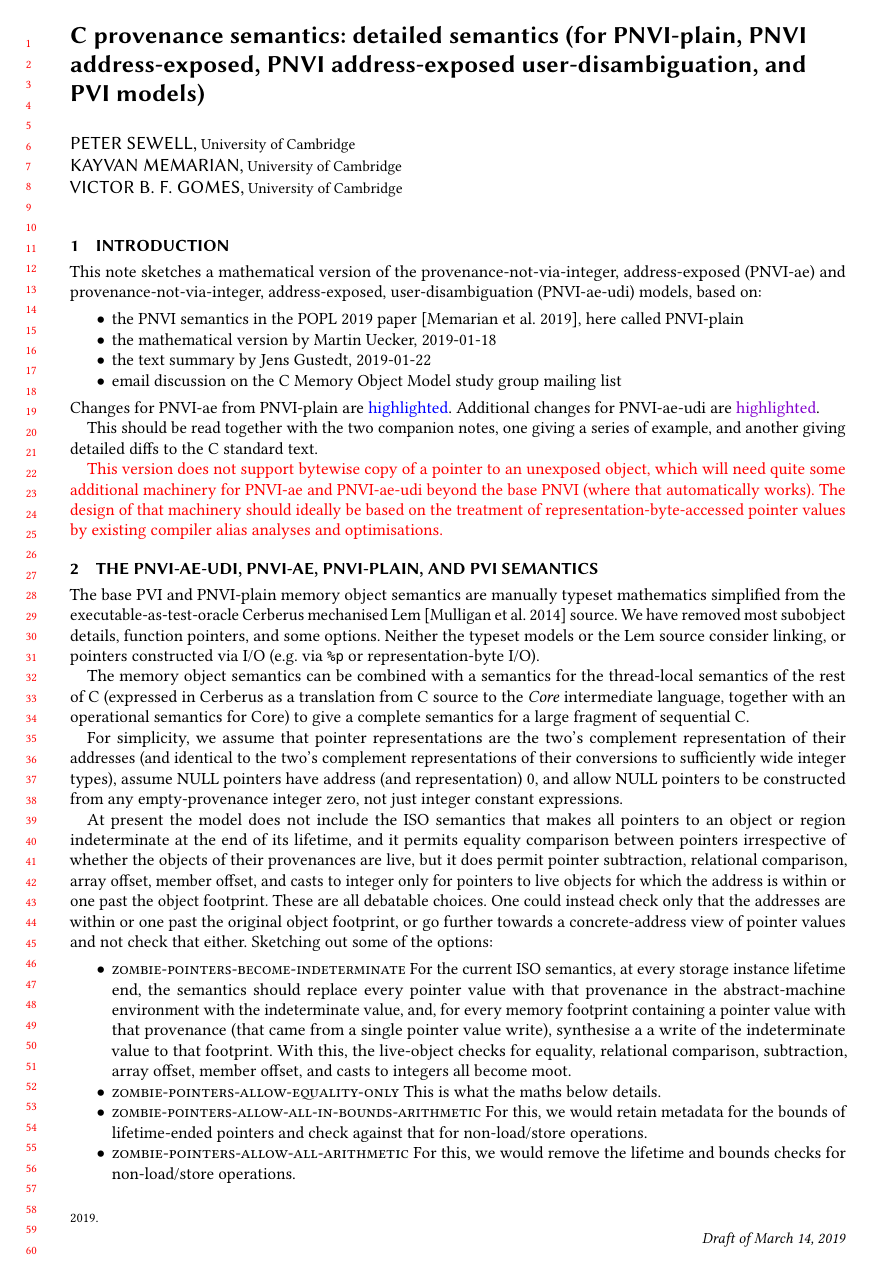
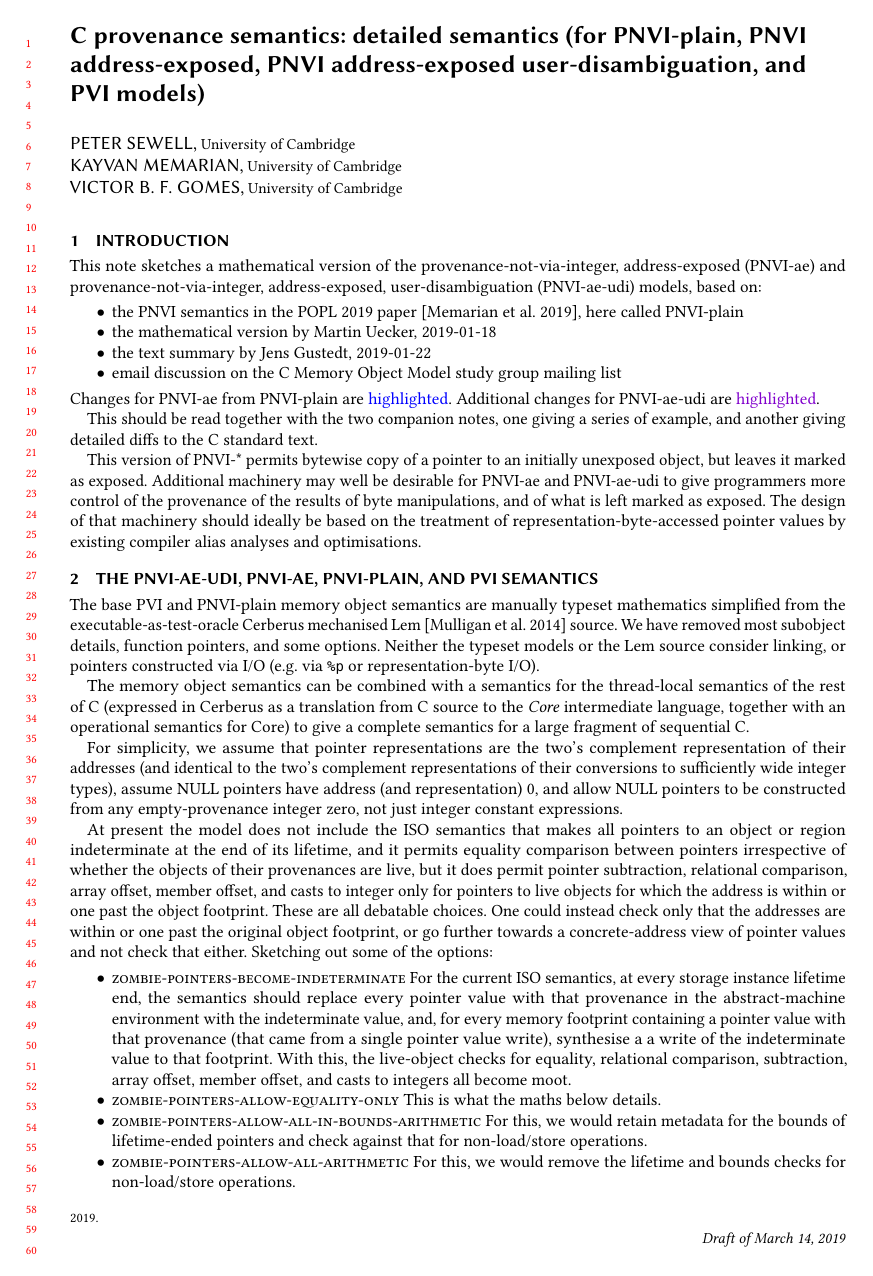
Before and after one commit to C-memory-object-model-study-group/c-mom-sg, a LaTeX paper (notes/cmom-0002-2019-03-04-pnvi-address-exposed-math/cmom-0002-2019-03-04-pnvi-address-exposed-math.tex): page 1 of 8. The pictures show the PDF file notes/built_doc/cmom-0002-2019-03-04-pnvi-address-exposed-math.pdf that the author committed with the source.

Commit message:
update note about user-memcpy and exposure control

```diff
--- a/notes/cmom-0002-2019-03-04-pnvi-address-exposed-math/cmom-0002-2019-03-04-pnvi-address-exposed-math.tex
+++ b/notes/cmom-0002-2019-03-04-pnvi-address-exposed-math/cmom-0002-2019-03-04-pnvi-address-exposed-math.tex
@@ -530,12 +530,13 @@ C standard text.
 
 
 
-{\color{red}This version does not support bytewise copy of a pointer
- to an unexposed object, which will need quite some additional
- machinery for PNVI-ae and PNVI-ae-udi beyond the base PNVI (where
- that automatically works).  The design of that machinery should
+This version of PNVI-* permits bytewise copy of a pointer
+to an initially unexposed object, but leaves it marked as exposed.
+Additional machinery may well be desirable for PNVI-ae and PNVI-ae-udi
+to give programmers more control of the provenance of the results of
+byte manipulations, and of what is left marked as exposed. The design of that machinery should
  ideally be based on the treatment of representation-byte-accessed
- pointer values by existing compiler alias analyses and optimisations.}
+ pointer values by existing compiler alias analyses and optimisations.
 
 
 
```
Also changed, not shown: notes/built_doc/cmom-0002-2019-03-04-pnvi-address-exposed-math.pdf.
